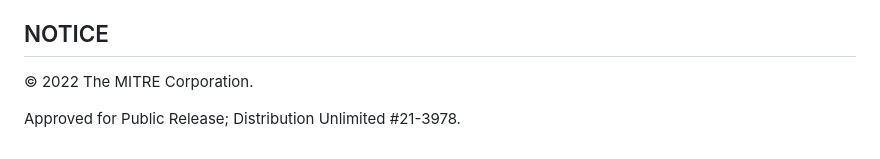
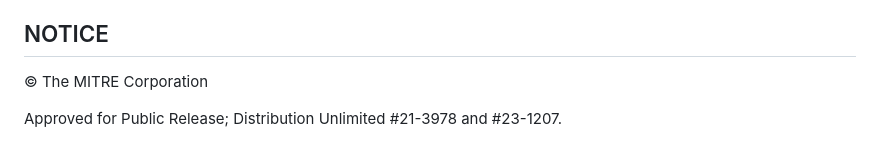
Before and after one commit to d3fend/d3fend-ontology, a Markdown page: README.md, the part around the change. Rendered like a GitHub page.

Commit message:
update with PRS approvals

```diff
--- a/README.md
+++ b/README.md
@@ -90,6 +90,6 @@ MITRE hereby grants express written permission to use, reproduce, distribute, mo
 
 ## NOTICE
 
-© 2022 The MITRE Corporation.
+© The MITRE Corporation
 
-Approved for Public Release; Distribution Unlimited #21-3978.
+Approved for Public Release; Distribution Unlimited #21-3978 and #23-1207.
```
